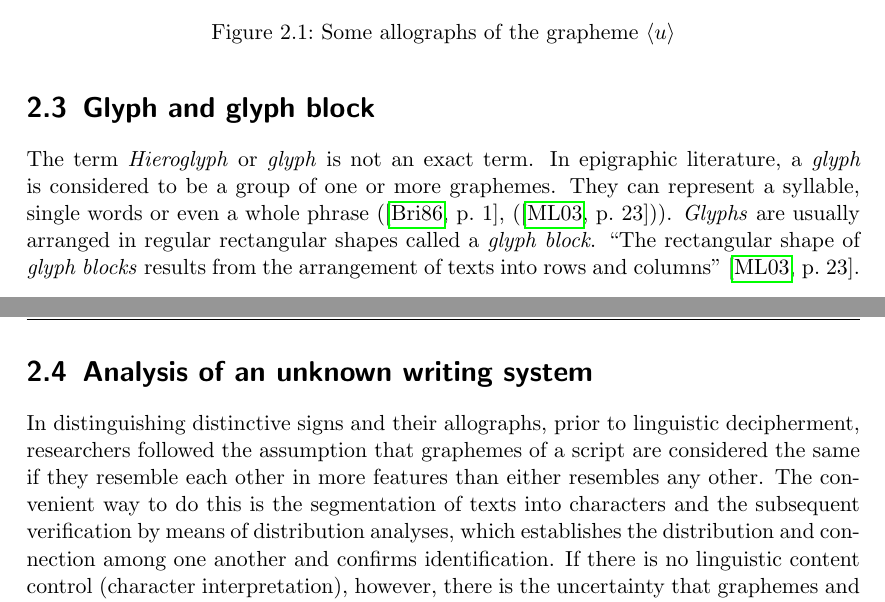
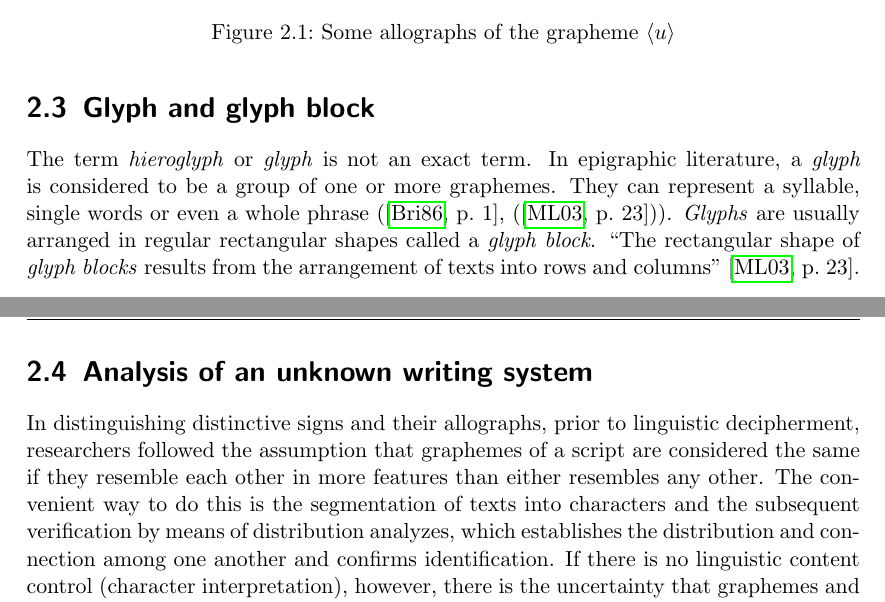
Before and after one commit to yax-lakam-tuun/maya-decipherment, a LaTeX thesis (main.tex, which reads terminology/terminology.tex): two parts of pages 9 and 10 of 11, joined at a grey line, cut so that both start at the same text. Compiled offline with pdfLaTeX.

Commit message:
[#29] Fixing some minor stuff

```diff
--- a/terminology/terminology.tex
+++ b/terminology/terminology.tex
@@ -27,7 +27,7 @@ See \ref{fig:terminology-grapheme-u-allographs} for a selection of allographs.
 \end{center}
 
 \section{Glyph and glyph block}
-The term \emph{Hieroglyph} or \emph{glyph} is not an exact term.
+The term \emph{hieroglyph} or \emph{glyph} is not an exact term.
 In epigraphic literature, a \emph{glyph} is considered to be a group of one or more graphemes.
 They can represent a syllable, single words or even a whole phrase
 (\cite[1]{bricker1986}, (\cite[23]{macrilooper2003})).
@@ -40,7 +40,7 @@ In distinguishing distinctive signs and their allographs, prior to linguistic de
 researchers followed the assumption that graphemes of a script are considered the same if
 they resemble each other in more features than either resembles any other.
 The convenient way to do this is the segmentation of texts into characters and the subsequent
-verification by means of distribution analyses, which establishes the distribution and
+verification by means of distribution analyzes, which establishes the distribution and
 connection among one another and confirms identification.
 If there is no linguistic content control (character interpretation),
 however, there is the uncertainty that graphemes and
```
Also changed, not shown: terminology/terminology.tex (2 more changed lines).
